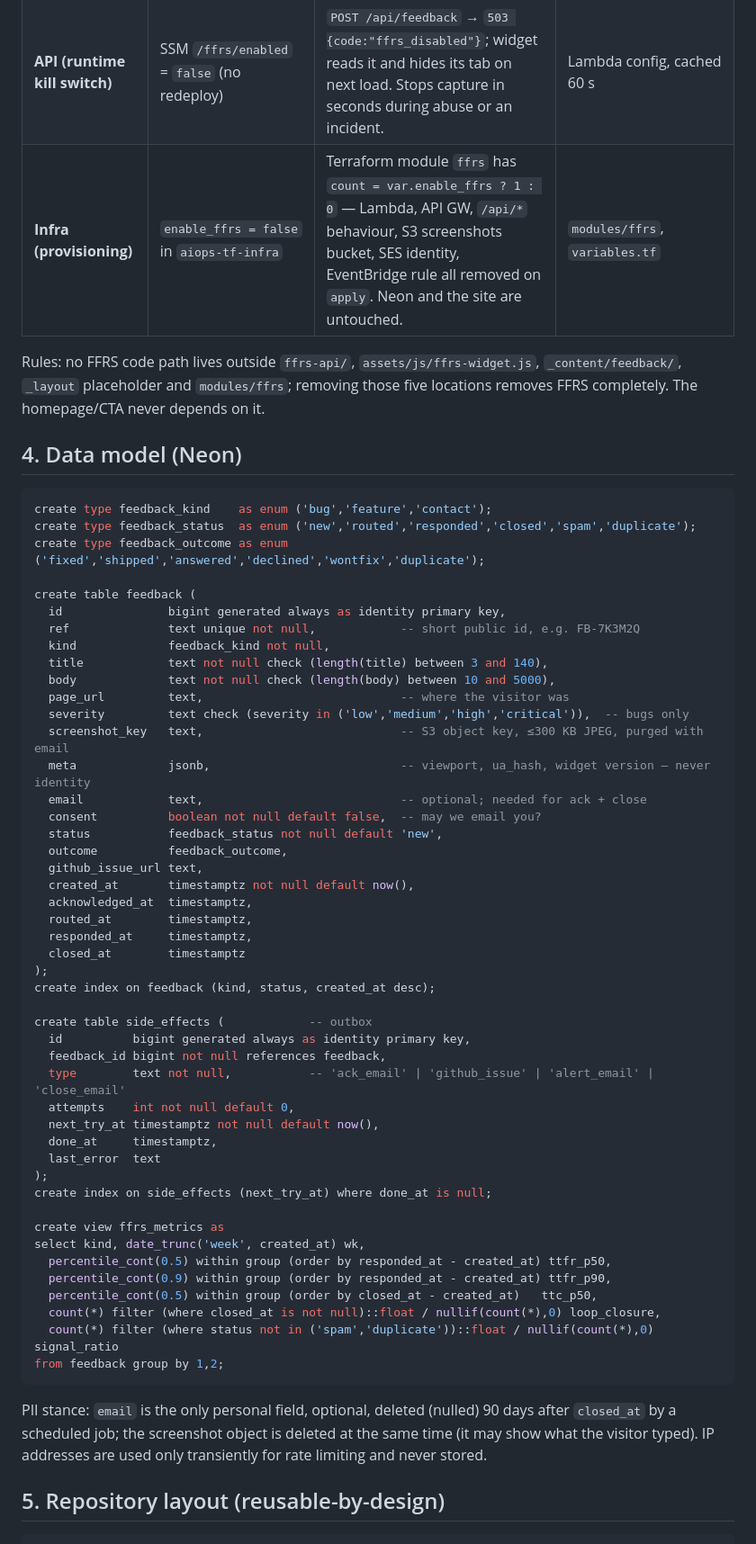
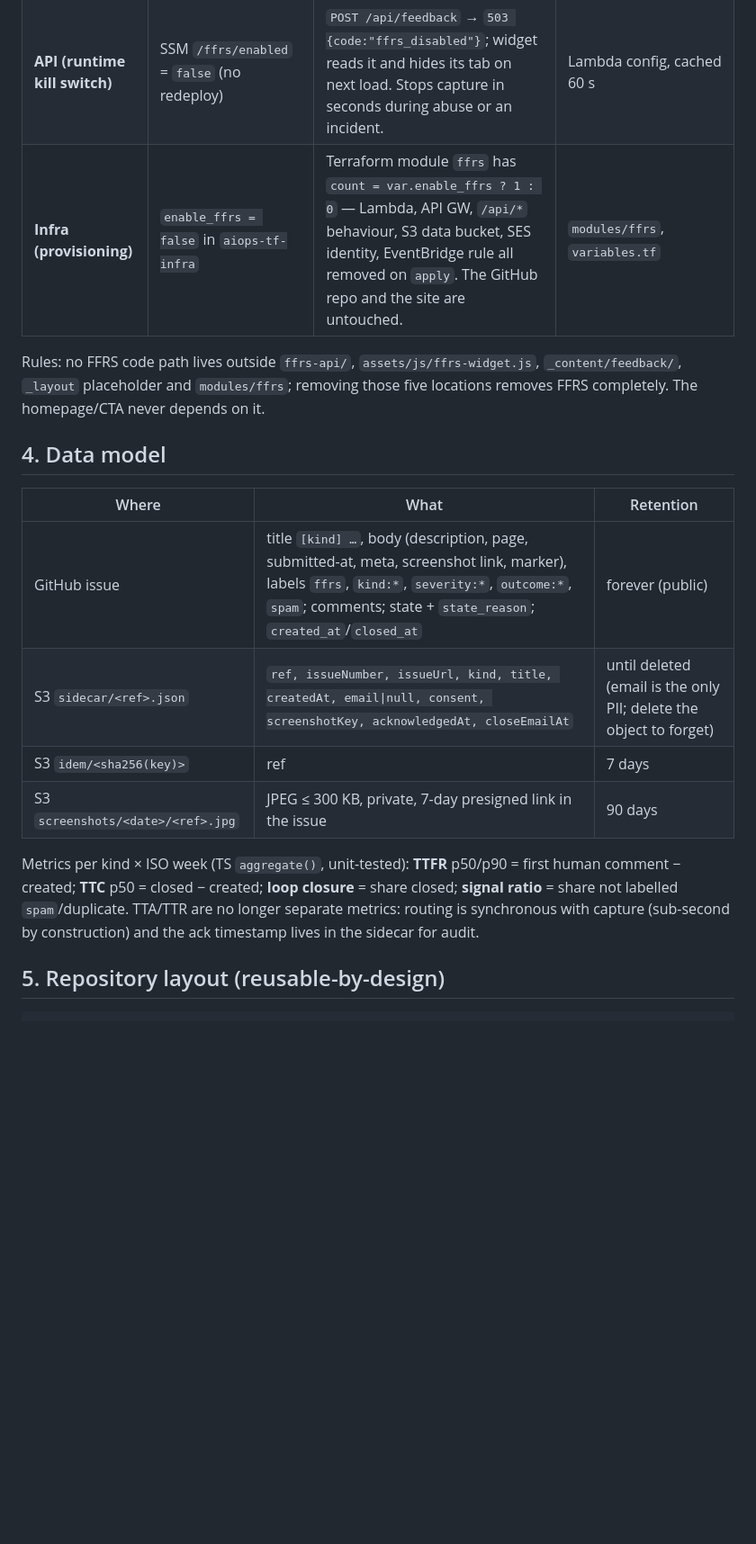
Before and after one commit to Scaled-AIOps/scaledaiops.org, a Markdown page: docs/ffrs-plan.md, the part around one of its changes. Shown at 90% size. Drawn GitHub-style; blank space fills up the shorter version.

Commit message:
Docs: FFRS revised to GitHub-Issues-as-record, no database

````diff
--- a/docs/ffrs-plan.md
+++ b/docs/ffrs-plan.md
@@ -54,62 +57,20 @@ Any page (widget injected by footer)          CloudFront (existing dist EJE5SGJ7
 |---|---|---|---|
 | **Site (build-time)** | `FFRS_ENABLED=false ./build.sh` (default **false** until launch) | Footer emits no widget `<script>`, no widget CSS, no `/feedback/` page; zero FFRS bytes ship. Playwright `feedback.spec.js` self-skips when the flag is off. | `build.sh`, `_layout/footer.html` (`{{FFRS_WIDGET}}` placeholder) |
 | **API (runtime kill switch)** | SSM `/ffrs/enabled` = `false` (no redeploy) | `POST /api/feedback` → `503 {code:"ffrs_disabled"}`; widget reads it and hides its tab on next load. Stops capture in seconds during abuse or an incident. | Lambda config, cached 60 s |
-| **Infra (provisioning)** | `enable_ffrs = false` in `aiops-tf-infra` | Terraform module `ffrs` has `count = var.enable_ffrs ? 1 : 0` — Lambda, API GW, `/api/*` behaviour, S3 screenshots bucket, SES identity, EventBridge rule all removed on `apply`. Neon and the site are untouched. | `modules/ffrs`, `variables.tf` |
+| **Infra (provisioning)** | `enable_ffrs = false` in `aiops-tf-infra` | Terraform module `ffrs` has `count = var.enable_ffrs ? 1 : 0` — Lambda, API GW, `/api/*` behaviour, S3 data bucket, SES identity, EventBridge rule all removed on `apply`. The GitHub repo and the site are untouched. | `modules/ffrs`, `variables.tf` |
 
 Rules: no FFRS code path lives outside `ffrs-api/`, `assets/js/ffrs-widget.js`, `_content/feedback/`, `_layout` placeholder and `modules/ffrs`; removing those five locations removes FFRS completely. The homepage/CTA never depends on it.
 
-## 4. Data model (Neon)
+## 4. Data model
 
-```sql
-create type feedback_kind    as enum ('bug','feature','contact');
-create type feedback_status  as enum ('new','routed','responded','closed','spam','duplicate');
-create type feedback_outcome as enum ('fixed','shipped','answered','declined','wontfix','duplicate');
+| Where | What | Retention |
+|---|---|---|
+| GitHub issue | title `[kind] …`, body (description, page, submitted-at, meta, screenshot link, marker), labels `ffrs`, `kind:*`, `severity:*`, `outcome:*`, `spam`; comments; state + `state_reason`; `created_at`/`closed_at` | forever (public) |
+| S3 `sidecar/<ref>.json` | `ref, issueNumber, issueUrl, kind, title, createdAt, email\|null, consent, screenshotKey, acknowledgedAt, closeEmailAt` | until deleted (email is the only PII; delete the object to forget) |
+| S3 `idem/<sha256(key)>` | ref | 7 days |
+| S3 `screenshots/<date>/<ref>.jpg` | JPEG ≤ 300 KB, private, 7-day presigned link in the issue | 90 days |
 
-create table feedback (
-  id               bigint generated always as identity primary key,
-  ref              text unique not null,            -- short public id, e.g. FB-7K3M2Q
-  kind             feedback_kind not null,
-  title            text not null check (length(title) between 3 and 140),
-  body             text not null check (length(body) between 10 and 5000),
-  page_url         text,                            -- where the visitor was
-  severity         text check (severity in ('low','medium','high','critical')),  -- bugs only
-  screenshot_key   text,                            -- S3 object key, ≤300 KB JPEG, purged with email
-  meta             jsonb,                           -- viewport, ua_hash, widget version — never identity
-  email            text,                            -- optional; needed for ack + close
-  consent          boolean not null default false,  -- may we email you?
-  status           feedback_status not null default 'new',
-  outcome          feedback_outcome,
-  github_issue_url text,
-  created_at       timestamptz not null default now(),
-  acknowledged_at  timestamptz,
-  routed_at        timestamptz,
-  responded_at     timestamptz,
-  closed_at        timestamptz
-);
-create index on feedback (kind, status, created_at desc);
-
-create table side_effects (            -- outbox
-  id          bigint generated always as identity primary key,
-  feedback_id bigint not null references feedback,
-  type        text not null,           -- 'ack_email' | 'github_issue' | 'alert_email' | 'close_email'
-  attempts    int not null default 0,
-  next_try_at timestamptz not null default now(),
-  done_at     timestamptz,
-  last_error  text
-);
-create index on side_effects (next_try_at) where done_at is null;
-
-create view ffrs_metrics as
-select kind, date_trunc('week', created_at) wk,
-  percentile_cont(0.5) within group (order by responded_at - created_at) ttfr_p50,
-  percentile_cont(0.9) within group (order by responded_at - created_at) ttfr_p90,
-  percentile_cont(0.5) within group (order by closed_at - created_at)   ttc_p50,
-  count(*) filter (where closed_at is not null)::float / nullif(count(*),0) loop_closure,
-  count(*) filter (where status not in ('spam','duplicate'))::float / nullif(count(*),0) signal_ratio
-from feedback group by 1,2;
-```
-
-PII stance: `email` is the only personal field, optional, deleted (nulled) 90 days after `closed_at` by a scheduled job; the screenshot object is deleted at the same time (it may show what the visitor typed). IP addresses are used only transiently for rate limiting and never stored.
+Metrics per kind × ISO week (TS `aggregate()`, unit-tested): **TTFR** p50/p90 = first human comment − created; **TTC** p50 = closed − created; **loop closure** = share closed; **signal ratio** = share not labelled `spam`/duplicate. TTA/TTR are no longer separate metrics: routing is synchronous with capture (sub-second by construction) and the ack timestamp lives in the sidecar for audit.
 
 ## 5. Repository layout (reusable-by-design)
 
````
Also changed, not shown: other parts of docs/ffrs-plan.md (+40 -40 lines), docs/ffrs-case-study.md (+29 -29 lines).
